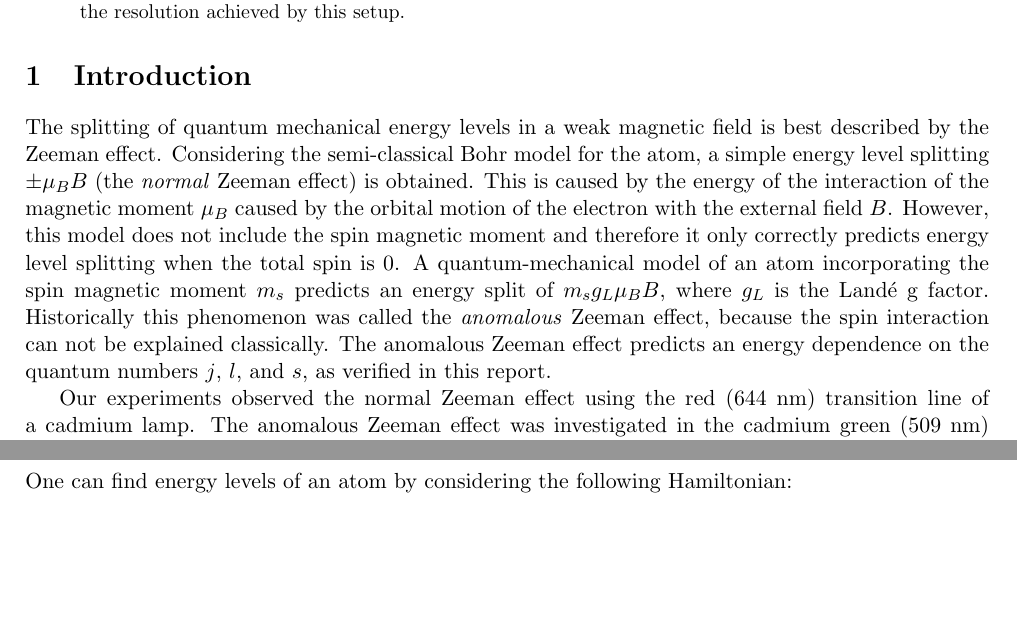
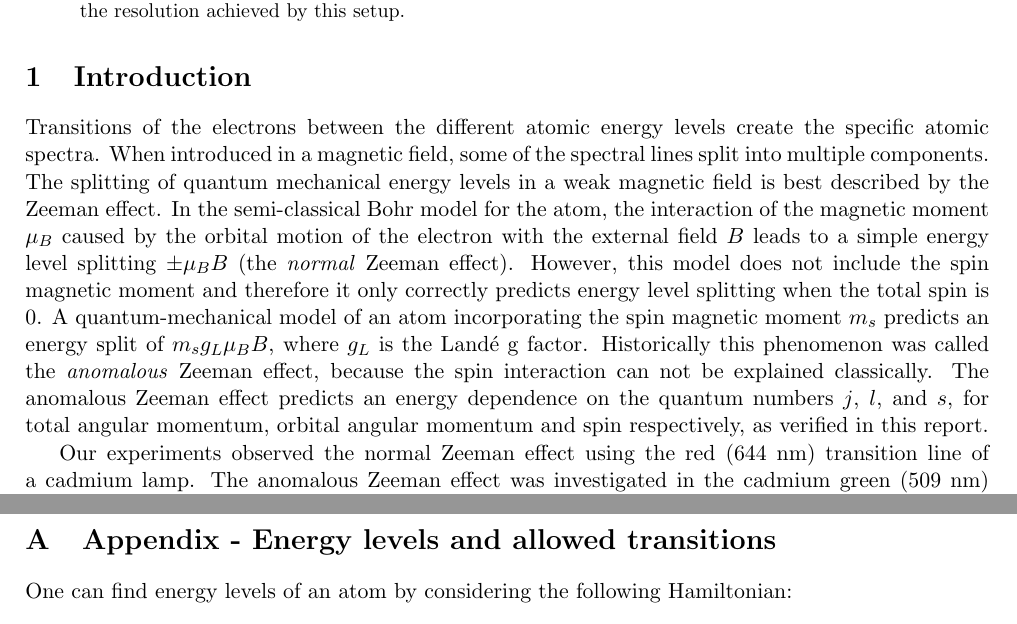
Before and after one commit to andrei4950/OP34, a LaTeX paper (main.tex): two parts of pages 1 and 11 of 16 before the commit and two parts of pages 1 and 12 of 17 after it, joined at a grey line, cut so that both start at the same text, the shorter picture padded with empty space. Compiled offline with pdfLaTeX.

Commit message:
edited introduction, excluding last paragraph

```diff
--- a/main.tex
+++ b/main.tex
@@ -26,8 +26,11 @@ The Zeeman effect predicts splitting of atomic energy levels proportional to an
 %-------------------------------------------------------------------
 
 \section{Introduction}
-The splitting of quantum mechanical energy levels in a weak magnetic field is best described by the Zeeman effect. Considering the semi-classical Bohr model for the atom, a simple energy level splitting $\pm \mu_B B$ (the \emph{normal} Zeeman effect) is obtained. This is caused by the energy of the interaction of the magnetic moment $\mu_B$ caused by the orbital motion of the electron with the external field $B$.
-However, this model does not include the spin magnetic moment and therefore it only correctly predicts energy level splitting when the total spin is $0$. A quantum-mechanical model of an atom incorporating the spin magnetic moment $m_s$ predicts an energy split of $m_s g_L \mu_B B$, where $g_L$ is the Landé g factor. Historically this phenomenon was called the \emph{anomalous} Zeeman effect, because the spin interaction can not be explained classically. The anomalous Zeeman effect predicts an energy dependence on the quantum numbers $j$, $l$, and $s$, as verified in this report.
+Transitions of the electrons between the different atomic energy levels create the specific atomic spectra. When introduced in a magnetic field, some of the spectral lines split into multiple components.
+% need to verify this is correct
+The splitting of quantum mechanical energy levels in a weak magnetic field is best described by the Zeeman effect.
+In the semi-classical Bohr model for the atom, the interaction of the magnetic moment $\mu_B$ caused by the orbital motion of the electron with the external field $B$ leads to a simple energy level splitting $\pm \mu_B B$ (the \emph{normal} Zeeman effect).
+However, this model does not include the spin magnetic moment and therefore it only correctly predicts energy level splitting when the total spin is $0$. A quantum-mechanical model of an atom incorporating the spin magnetic moment $m_s$ predicts an energy split of $m_s g_L \mu_B B$, where $g_L$ is the Landé g factor. Historically this phenomenon was called the \emph{anomalous} Zeeman effect, because the spin interaction can not be explained classically. The anomalous Zeeman effect predicts an energy dependence on the quantum numbers $j$, $l$, and $s$, for total angular momentum, orbital angular momentum and spin respectively, as verified in this report.
 
 Our experiments observed the normal Zeeman effect using the red (644 nm) transition line of a cadmium lamp. The anomalous Zeeman effect was investigated in the cadmium green (509  nm) transition line. A mercury lamp was utilised to observe the green (546 nm) and the blue (435 nm) transition lines. The lines were observed in two configurations: perpendicular to the magnetic field (both the $\pi$ and $\sigma$ polarisation is visible) and along the field lines (only $\sigma$ polarisation is visible). These measurements can fully verify the dependence of the splitting on spin, orbital angular momentum and total angular momentum.
 
```
Also changed, not shown: 3 other files.
